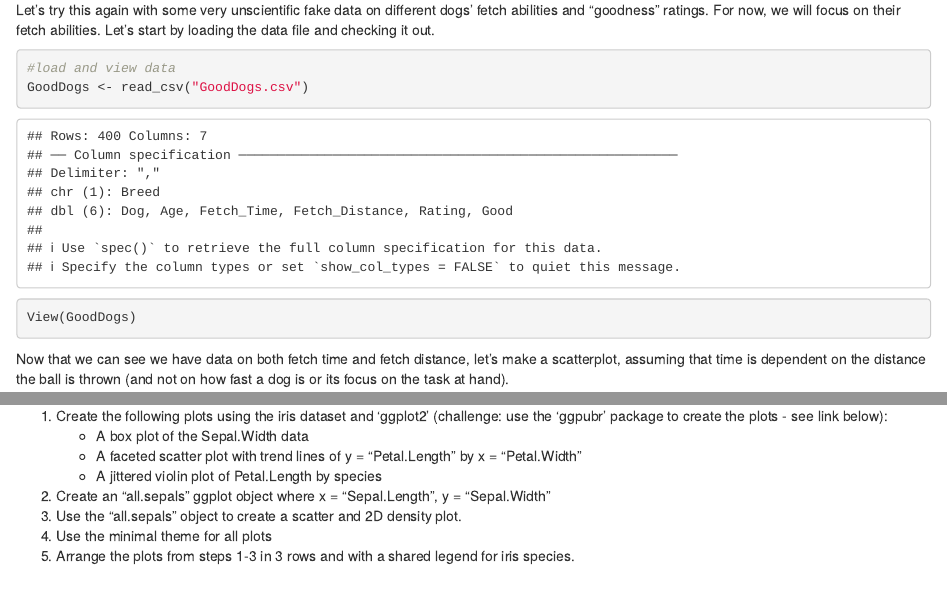
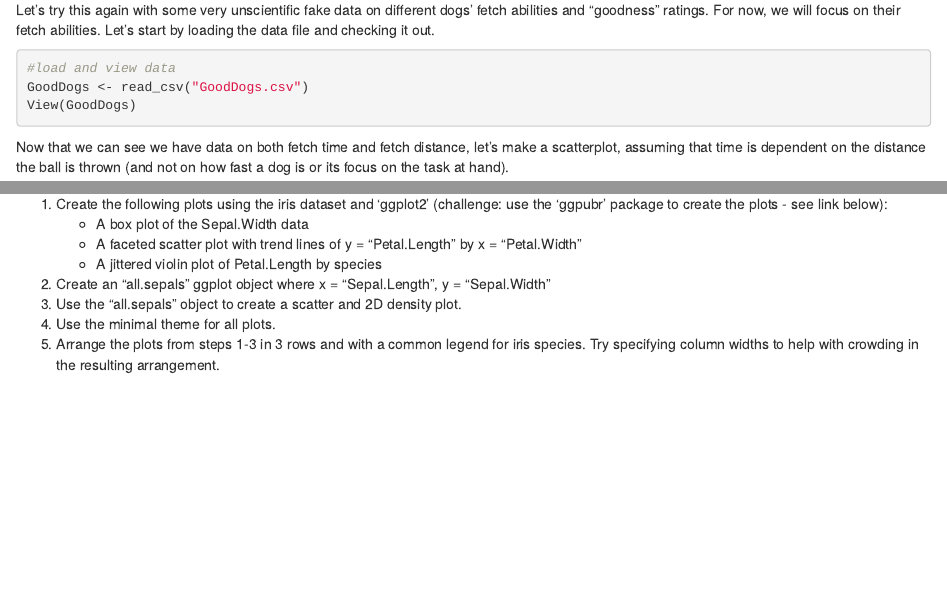
Before and after one commit to paigeellestad/Reproducible_Science_Ch10, an R Markdown document (Chapter_10/Chapter_10_Tutorial.Rmd): the page in a window 1100 px wide, from 2400 px down, and a second part further down, joined at a grey line. Rendered offline with R 4.5, knitr and Pandoc, with nearby package versions; code that draws random numbers runs with fixed seeds of ours.

Commit message:
format fixes

````diff
--- a/Chapter_10/Chapter_10_Tutorial.Rmd
+++ b/Chapter_10/Chapter_10_Tutorial.Rmd
@@ -72,7 +72,7 @@ plot(pressure)
 ```
 
 Let's try this again with some very unscientific fake data on different dogs' fetch abilities and "goodness" ratings. For now, we will focus on their fetch abilities. Let's start by loading the data file and checking it out.
-```{r GoodDogs data}
+```{r GoodDogs data, warning=FALSE, message=FALSE}
 #load and view data
 GoodDogs <- read_csv("GoodDogs.csv")
 View(GoodDogs)
@@ -263,8 +263,8 @@ Our end result is by no means complete, but will give you some practice for maki
     + A jittered violin plot of Petal.Length by species
 2. Create an "all.sepals" ggplot object where x = "Sepal.Length", y = "Sepal.Width"
 3. Use the "all.sepals" object to create a scatter and 2D density plot.
-4. Use the minimal theme for all plots
-5. Arrange the plots from steps 1-3 in 3 rows and with a shared legend for iris species.
+4. Use the minimal theme for all plots.
+5. Arrange the plots from steps 1-3 in 3 rows and with a common legend for iris species. Try specifying column widths to help with crowding in the resulting arrangement.
 
 ```{r Solution1B, echo=FALSE, eval=FALSE}
 #refresh on the variables in the iris dataset
````
Also changed, not shown: Chapter_10/Chapter_10_Tutorial.Rmd (4 more changed lines).
